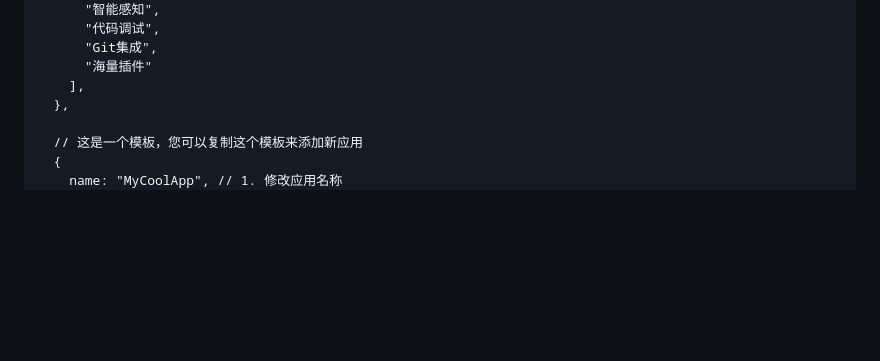
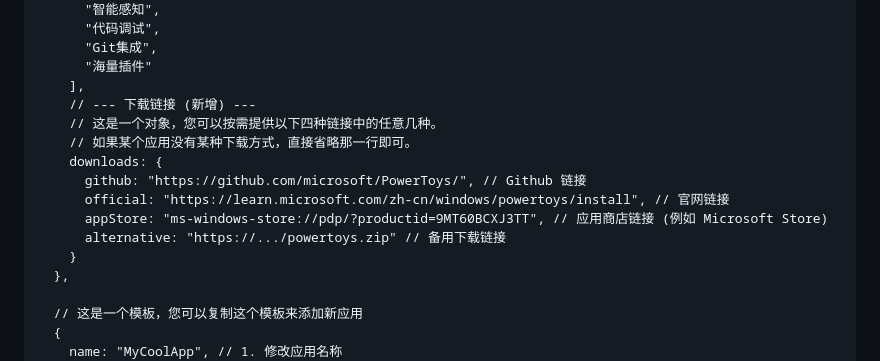
Before and after one commit to wchenyi/projects-by-AI, a Markdown page: appstore/READNE.md, the part around the change. Drawn GitHub-style; blank space fills up the shorter version.

```diff
--- a/appstore/READNE.md
+++ b/appstore/READNE.md
@@ -47,6 +47,15 @@ export const windowsApps = [
       "Git集成",
       "海量插件"
     ],
+    // --- 下载链接 (新增) ---
+    // 这是一个对象，您可以按需提供以下四种链接中的任意几种。
+    // 如果某个应用没有某种下载方式，直接省略那一行即可。
+    downloads: {
+      github: "https://github.com/microsoft/PowerToys/", // Github 链接
+      official: "https://learn.microsoft.com/zh-cn/windows/powertoys/install", // 官网链接
+      appStore: "ms-windows-store://pdp/?productid=9MT60BCXJ3TT", // 应用商店链接 (例如 Microsoft Store)
+      alternative: "https://.../powertoys.zip" // 备用下载链接
+    }
   },
 
   // 这是一个模板，您可以复制这个模板来添加新应用
```
